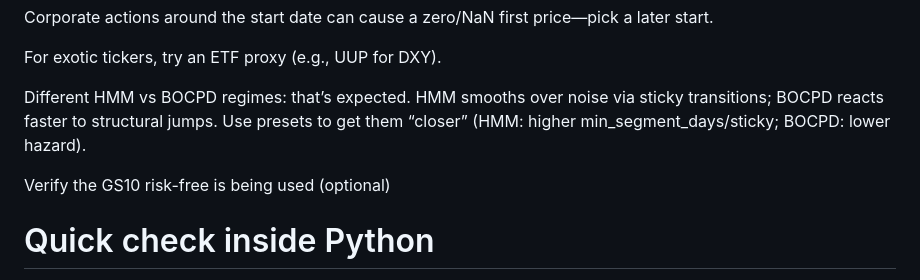
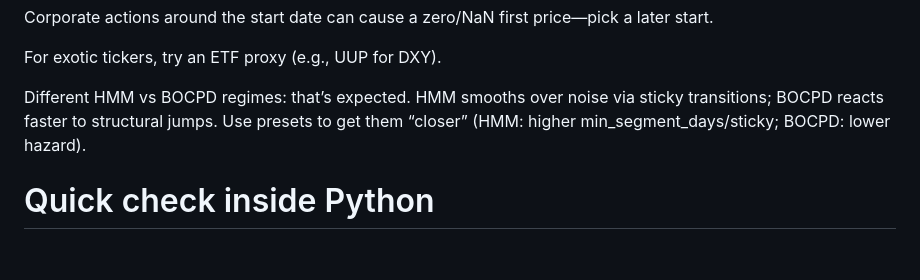
Before and after one commit to KANYINSOLA-OGUNBANJO/-AutoRegime, a Markdown page: README.md, the part around the change. GitHub-like rendering; blank space fills up the shorter version.

```diff
--- a/README.md
+++ b/README.md
@@ -182,7 +182,6 @@ Different HMM vs BOCPD regimes: that’s expected.
 HMM smooths over noise via sticky transitions; BOCPD reacts faster to structural jumps.
 Use presets to get them “closer” (HMM: higher min_segment_days/sticky; BOCPD: lower hazard).
 
-Verify the GS10 risk-free is being used (optional)
 # Quick check inside Python
 from autoregime.reporting.common import get_daily_risk_free
 import pandas as pd
```
